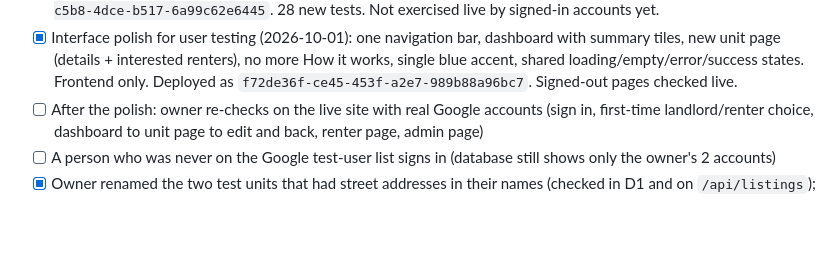
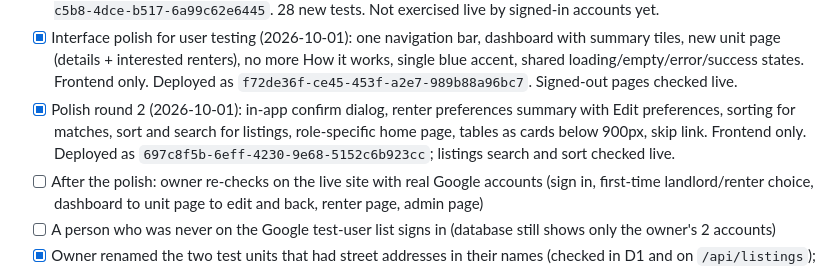
Before and after one commit to Donna9080/cohabit-landlord-demo, a Markdown page: ACCOUNTS_WORKPLAN.md, the part around the change. Rendered like a GitHub page; blank space fills up the shorter version.

Commit message:
README: renter screenshot with the preferences summary; WORKPLAN: polish round 2 deployed
Co-Authored-By: Claude Opus 5.5 <noreply@anthropic.com>

```diff
--- a/ACCOUNTS_WORKPLAN.md
+++ b/ACCOUNTS_WORKPLAN.md
@@ -41,6 +41,9 @@ admin user list to this site. Setup and commands: [ACCOUNTS_SETUP.md](ACCOUNTS_S
 - [x] Interface polish for user testing (2026-10-01): one navigation bar, dashboard with summary tiles, new unit page
       (details + interested renters), no more How it works, single blue accent, shared loading/empty/error/success
       states. Frontend only. Deployed as `f72de36f-ce45-453f-a2e7-989b88a96bc7`. Signed-out pages checked live.
+- [x] Polish round 2 (2026-10-01): in-app confirm dialog, renter preferences summary with Edit preferences, sorting for
+      matches, sort and search for listings, role-specific home page, tables as cards below 900px, skip link.
+      Frontend only. Deployed as `697c8f5b-6eff-4230-9e68-5152c6b923cc`; listings search and sort checked live.
 - [ ] After the polish: owner re-checks on the live site with real Google accounts (sign in, first-time landlord/renter
       choice, dashboard to unit page to edit and back, renter page, admin page)
 - [ ] A person who was never on the Google test-user list signs in (database still shows only the owner's 2 accounts)
```
Also changed, not shown: README.md (+2 -2 lines), docs/renter.png.
